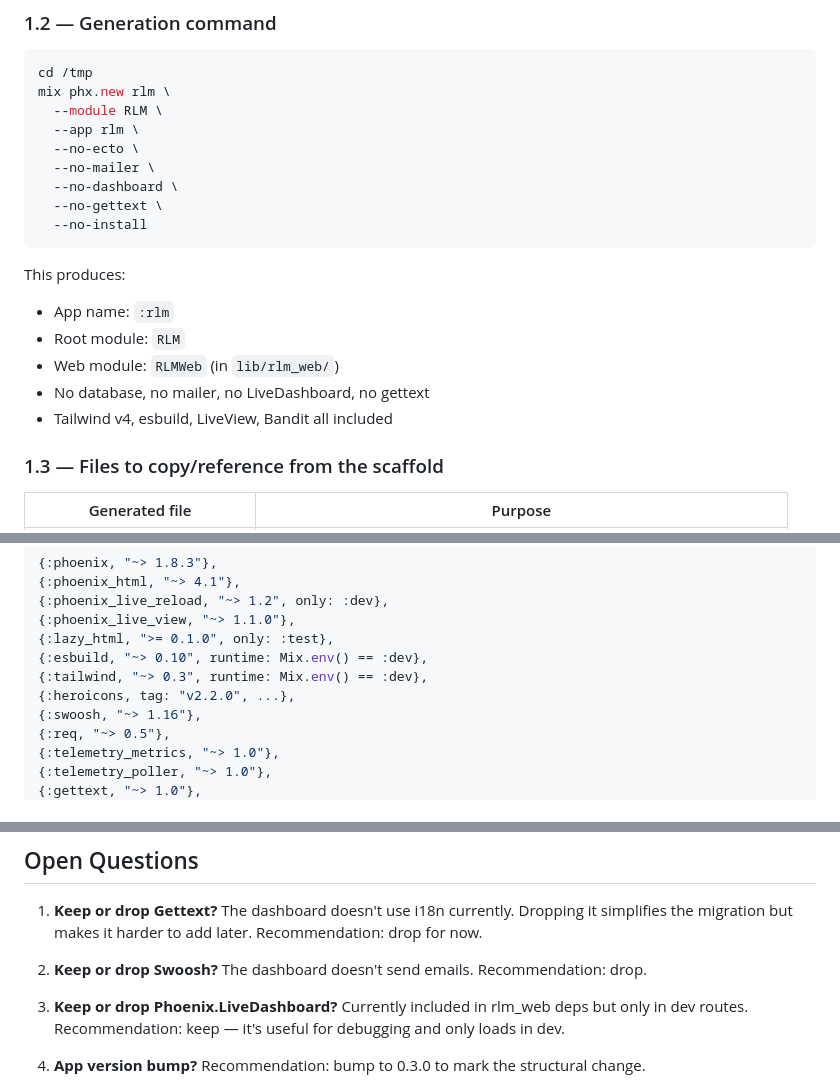
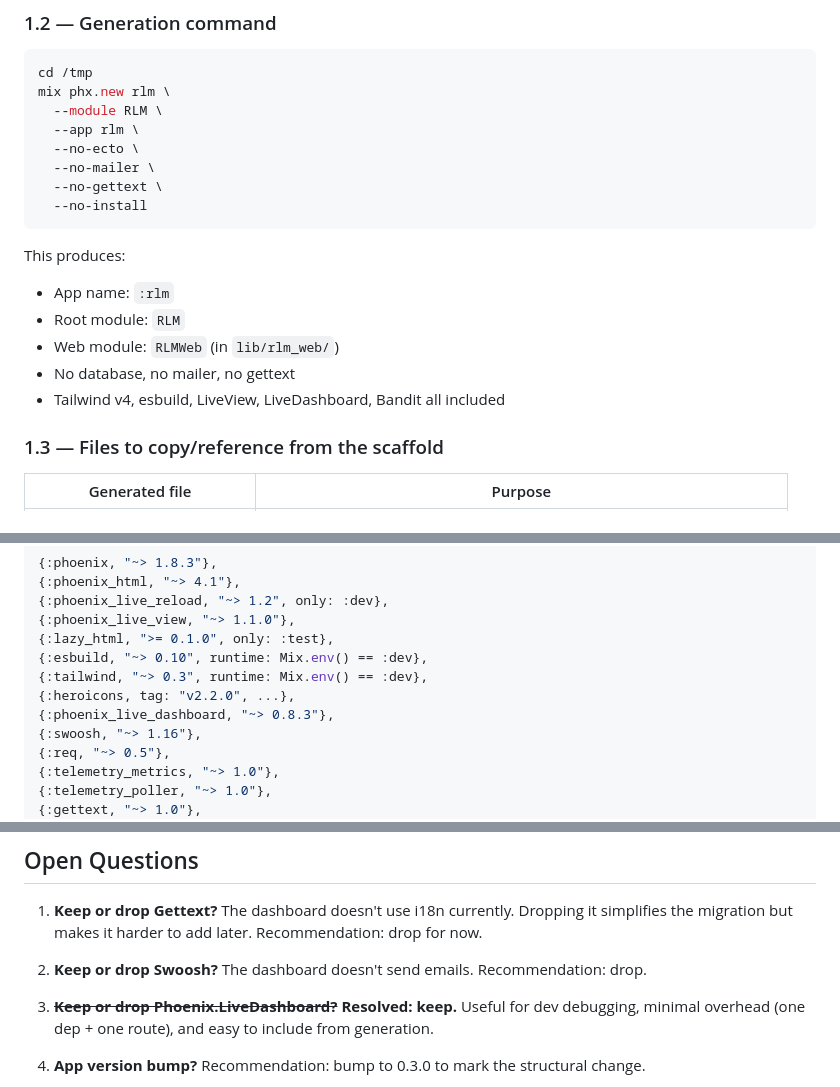
Before and after one commit to errantsky/exrlm, a Markdown page: plan.md, 3 parts joined by grey strips. GitHub-like rendering.

Commit message:
Keep LiveDashboard in migration plan
Remove --no-dashboard from the phx.new generation command. LiveDashboard
is useful for dev debugging with minimal overhead (one dep + one route).

https://claude.ai/code/session_01TLdN8RnHCN4UUZ1bpZP6qj

````diff
--- a/plan.md
+++ b/plan.md
@@ -126,7 +126,6 @@ mix phx.new rlm \
   --app rlm \
   --no-ecto \
   --no-mailer \
-  --no-dashboard \
   --no-gettext \
   --no-install
 ```
@@ -135,8 +134,8 @@ This produces:
 - App name: `:rlm`
 - Root module: `RLM`
 - Web module: `RLMWeb` (in `lib/rlm_web/`)
-- No database, no mailer, no LiveDashboard, no gettext
-- Tailwind v4, esbuild, LiveView, Bandit all included
+- No database, no mailer, no gettext
+- Tailwind v4, esbuild, LiveView, LiveDashboard, Bandit all included
 
 ### 1.3 — Files to copy/reference from the scaffold
 
@@ -179,6 +178,7 @@ Current `:rlm_web` deps (minus `{:rlm, in_umbrella: true}`):
 {:esbuild, "~> 0.10", runtime: Mix.env() == :dev},
 {:tailwind, "~> 0.3", runtime: Mix.env() == :dev},
 {:heroicons, tag: "v2.2.0", ...},
+{:phoenix_live_dashboard, "~> 0.8.3"},
 {:swoosh, "~> 1.16"},
 {:req, "~> 0.5"},
 {:telemetry_metrics, "~> 1.0"},
@@ -790,8 +790,8 @@ Everything else is mechanical file movement.
 
 2. **Keep or drop Swoosh?** The dashboard doesn't send emails. Recommendation: drop.
 
-3. **Keep or drop Phoenix.LiveDashboard?** Currently included in rlm_web deps but only in
-   dev routes. Recommendation: keep — it's useful for debugging and only loads in dev.
+3. ~~**Keep or drop Phoenix.LiveDashboard?**~~ **Resolved: keep.** Useful for dev debugging,
+   minimal overhead (one dep + one route), and easy to include from generation.
 
 4. **App version bump?** Recommendation: bump to 0.3.0 to mark the structural change.
 
````
